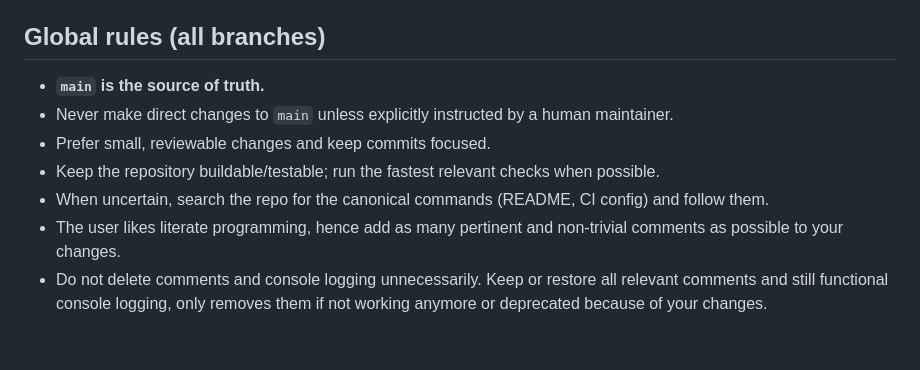
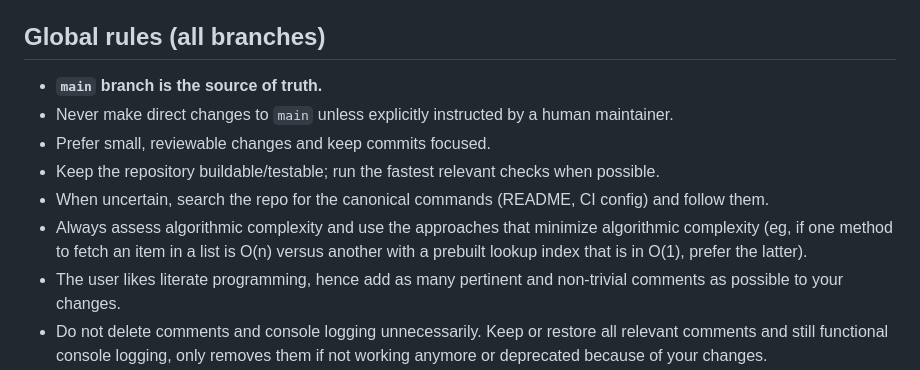
Before and after one commit to lrq3000/infinitabs, a Markdown page: AGENTS.md, the part around the change. Drawn GitHub-style; blank space fills up the shorter version.

Commit message:
ai: add algorithmic complexity minimization as a main objective in AGENTS.md
Signed-off-by: Stephen L. <LRQ3000@gmail.com>

```diff
--- a/AGENTS.md
+++ b/AGENTS.md
@@ -8,11 +8,12 @@ This file provides instructions for automated coding agents working in this repo
 - Do not apply PR-branch-only rules when operating on `main` (except where explicitly stated).
 
 ## Global rules (all branches)
-- **`main` is the source of truth.**
+- **`main` branch is the source of truth.**
 - Never make direct changes to `main` unless explicitly instructed by a human maintainer.
 - Prefer small, reviewable changes and keep commits focused.
 - Keep the repository buildable/testable; run the fastest relevant checks when possible.
 - When uncertain, search the repo for the canonical commands (README, CI config) and follow them.
+- Always assess algorithmic complexity and use the approaches that minimize algorithmic complexity (eg, if one method to fetch an item in a list is O(n) versus another with a prebuilt lookup index that is in O(1), prefer the latter).
 - The user likes literate programming, hence add as many pertinent and non-trivial comments as possible to your changes.
 - Do not delete comments and console logging unnecessarily. Keep or restore all relevant comments and still functional console logging, only removes them if not working anymore or deprecated because of your changes.
 - The user requires that all test files created during development (e.g., reproduction scripts, mocks) be committed to the repository.
```
